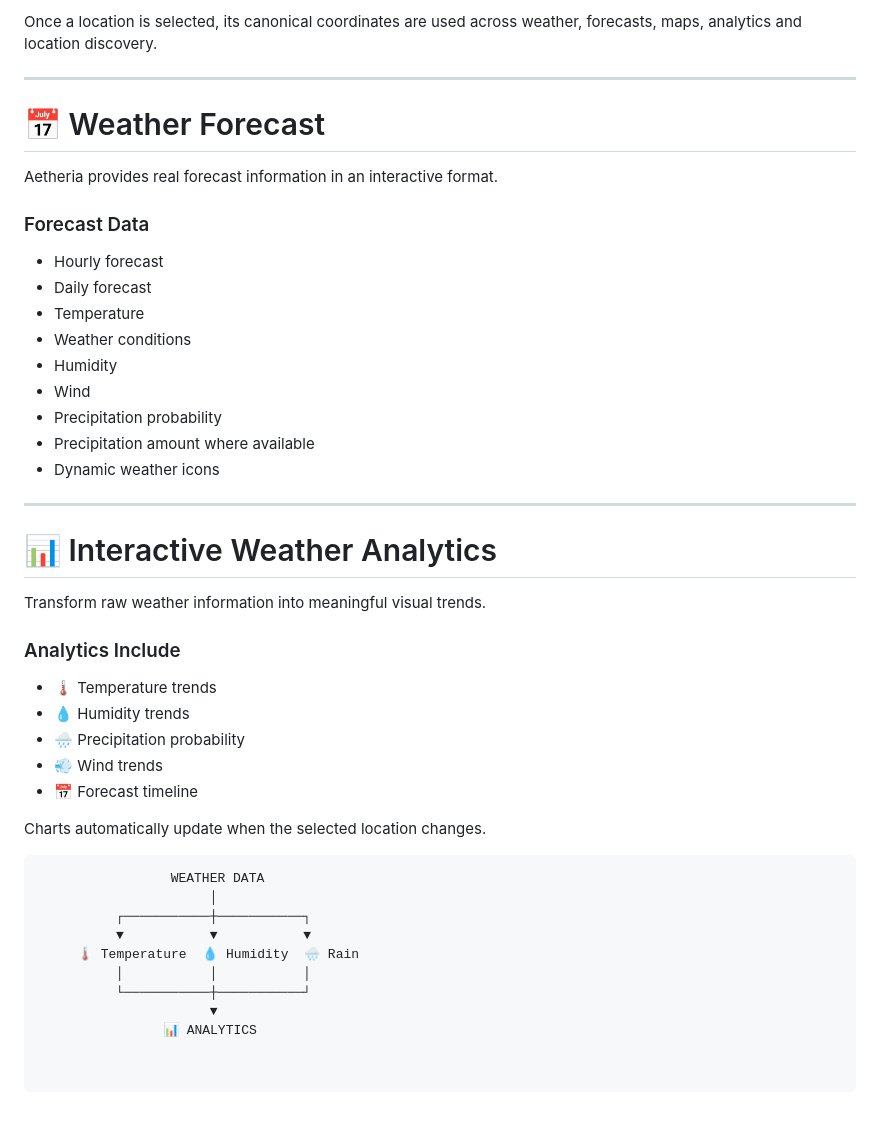
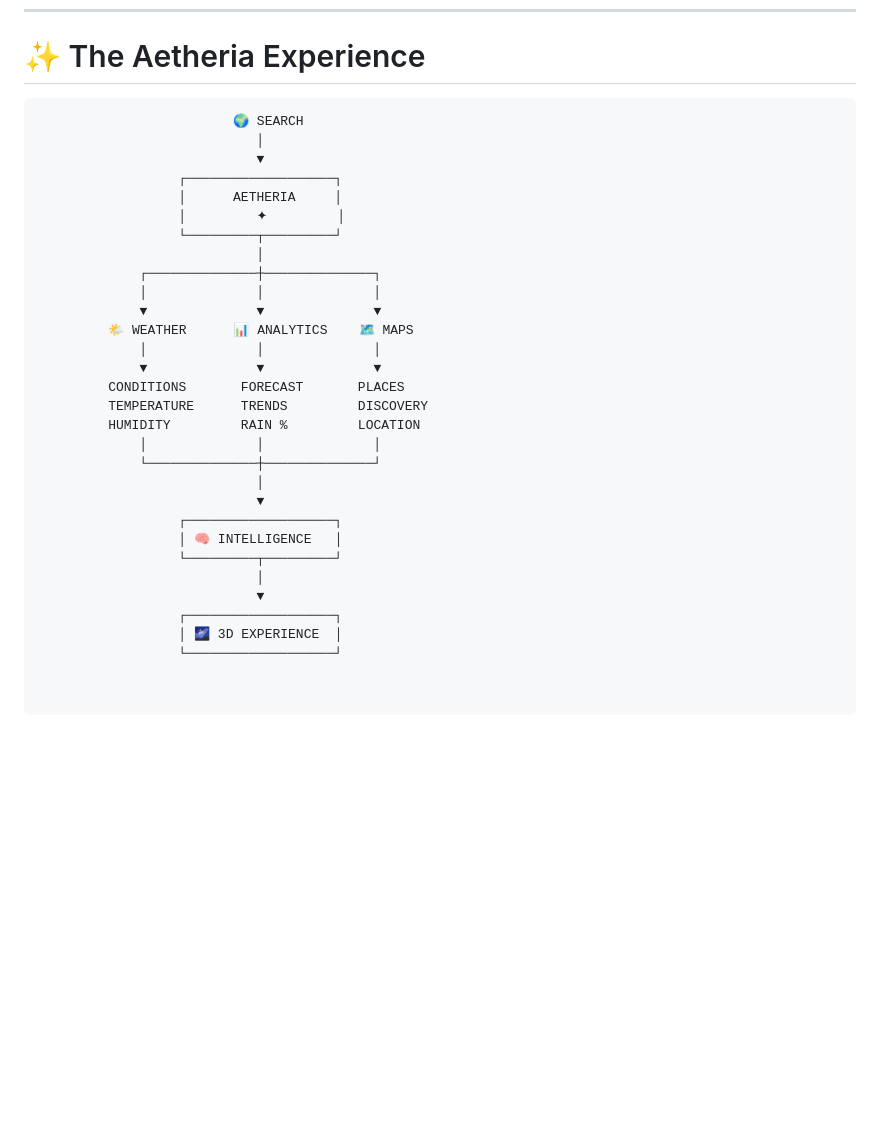
Before and after one commit to ashirbad003/aetheria-weather, a Markdown page: README.md, the part around one of its changes. GitHub-like rendering; blank space fills up the shorter version.

Commit message:
Revise README for Aetheria branding and features
Updated branding and feature descriptions for Aetheria. Enhanced clarity and visual appeal of the README content.

````diff
--- a/README.md
+++ b/README.md
@@ -101,48 +84,32 @@ location-resolution workflow.
-Once a location is selected, its canonical coordinates are used
-across weather, forecasts, maps, analytics and location discovery.
-
----
-
-# 📅 Weather Forecast
-
-Aetheria provides real forecast information in an interactive
-format.
-
-### Forecast Data
-
-- Hourly forecast
-- Daily forecast
-- Temperature
-- Weather conditions
-- Humidity
-- Wind
-- Precipitation probability
-- Precipitation amount where available
-- Dynamic weather icons
-
----
-
-# 📊 Interactive Weather Analytics
-
-Transform raw weather information into meaningful visual trends.
-
-### Analytics Include
-
-- 🌡️ Temperature trends
-- 💧 Humidity trends
-- 🌧️ Precipitation probability
-- 💨 Wind trends
-- 📅 Forecast timeline
-
-Charts automatically update when the selected location changes.
+# ✨ The Aetheria Experience
 
 ```text
-                 WEATHER DATA
-                      │
-          ┌───────────┼───────────┐
-          ▼           ▼           ▼
-     🌡️ Temperature  💧 Humidity  🌧️ Rain
-          │           │           │
-          └───────────┼───────────┘
-                      ▼
-                📊 ANALYTICS
+                         🌍 SEARCH
+                            │
+                            ▼
+                  ┌───────────────────┐
+                  │      AETHERIA     │
+                  │         ✦         │
+                  └─────────┬─────────┘
+                            │
+             ┌──────────────┼──────────────┐
+             │              │              │
+             ▼              ▼              ▼
+         🌤️ WEATHER      📊 ANALYTICS    🗺️ MAPS
+             │              │              │
+             ▼              ▼              ▼
+         CONDITIONS       FORECAST       PLACES
+         TEMPERATURE      TRENDS         DISCOVERY
+         HUMIDITY         RAIN %         LOCATION
+             │              │              │
+             └──────────────┼──────────────┘
+                            │
+                            ▼
+                  ┌───────────────────┐
+                  │ 🧠 INTELLIGENCE   │
+                  └─────────┬─────────┘
+                            │
+                            ▼
+                  ┌───────────────────┐
+                  │ 🌌 3D EXPERIENCE  │
+                  └───────────────────┘
````
Also changed, not shown: other parts of README.md (+50 -67 lines).
